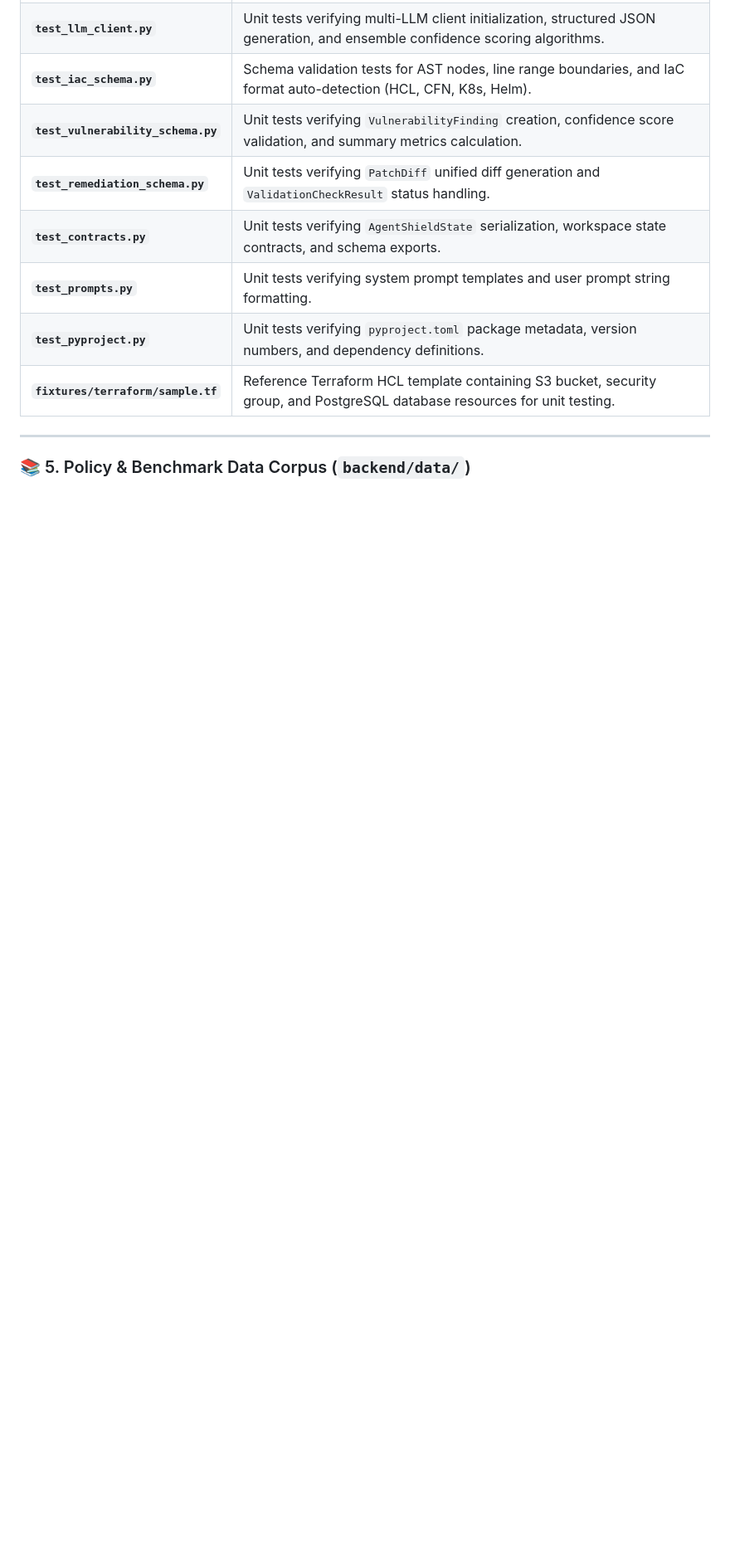
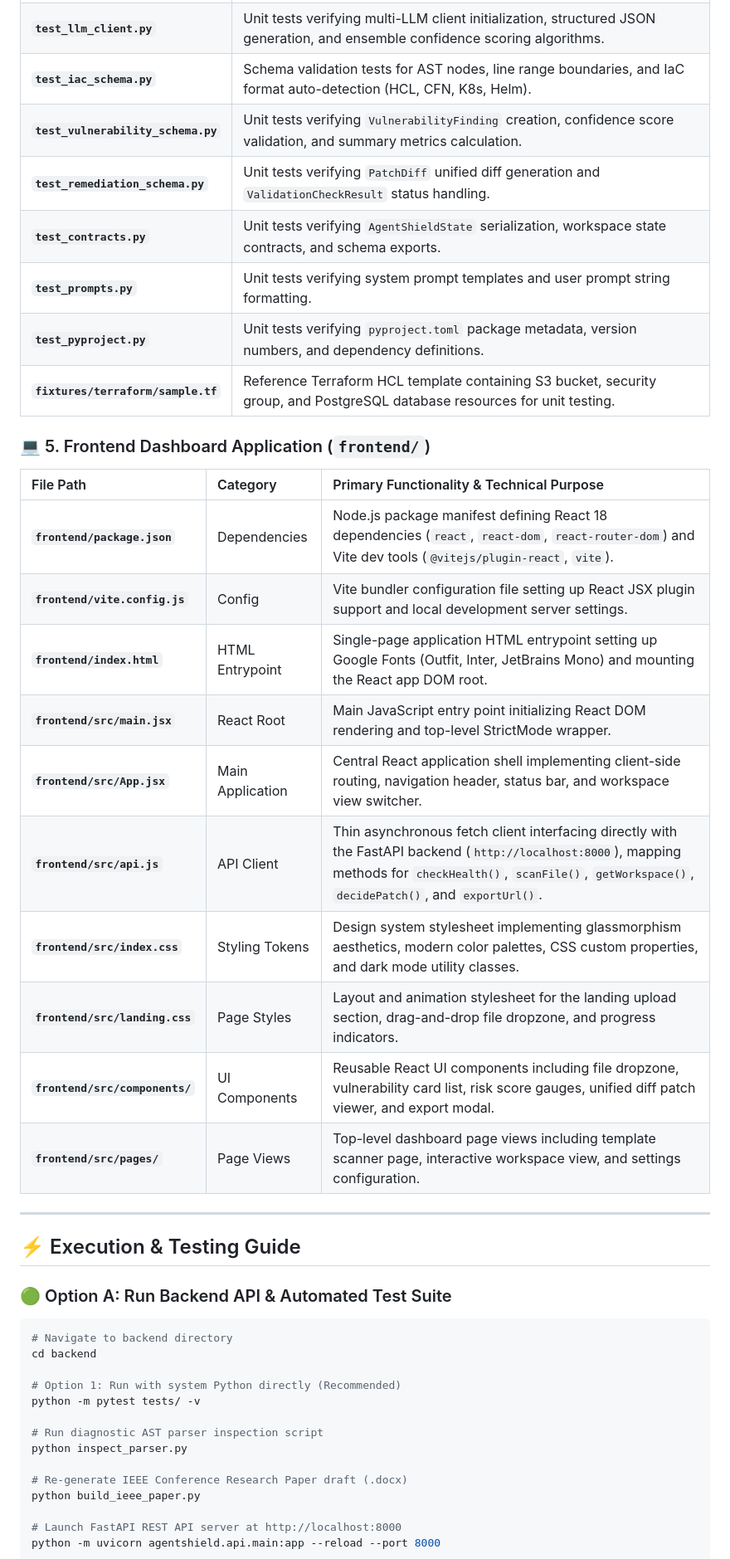
Before and after one commit to AnishaPaturi/AgenShield-AI, a Markdown page: README.md, the part around one of its changes. Shown at 83% size. GitHub-like rendering; blank space fills up the shorter version.

````diff
--- a/README.md
+++ b/README.md
@@ -467,6 +489,41 @@ AgentShield-AI/
 | **`test_pyproject.py`** | Unit tests verifying `pyproject.toml` package metadata, version numbers, and dependency definitions. |
 | **`fixtures/terraform/sample.tf`** | Reference Terraform HCL template containing S3 bucket, security group, and PostgreSQL database resources for unit testing. |
 
+### 💻 5. Frontend Dashboard Application (`frontend/`)
+
+| File Path | Category | Primary Functionality & Technical Purpose |
+| :--- | :--- | :--- |
+| **`frontend/package.json`** | Dependencies | Node.js package manifest defining React 18 dependencies (`react`, `react-dom`, `react-router-dom`) and Vite dev tools (`@vitejs/plugin-react`, `vite`). |
+| **`frontend/vite.config.js`** | Config | Vite bundler configuration file setting up React JSX plugin support and local development server settings. |
+| **`frontend/index.html`** | HTML Entrypoint | Single-page application HTML entrypoint setting up Google Fonts (Outfit, Inter, JetBrains Mono) and mounting the React app DOM root. |
+| **`frontend/src/main.jsx`** | React Root | Main JavaScript entry point initializing React DOM rendering and top-level StrictMode wrapper. |
+| **`frontend/src/App.jsx`** | Main Application | Central React application shell implementing client-side routing, navigation header, status bar, and workspace view switcher. |
+| **`frontend/src/api.js`** | API Client | Thin asynchronous fetch client interfacing directly with the FastAPI backend (`http://localhost:8000`), mapping methods for `checkHealth()`, `scanFile()`, `getWorkspace()`, `decidePatch()`, and `exportUrl()`. |
+| **`frontend/src/index.css`** | Styling Tokens | Design system stylesheet implementing glassmorphism aesthetics, modern color palettes, CSS custom properties, and dark mode utility classes. |
+| **`frontend/src/landing.css`** | Page Styles | Layout and animation stylesheet for the landing upload section, drag-and-drop file dropzone, and progress indicators. |
+| **`frontend/src/components/`** | UI Components | Reusable React UI components including file dropzone, vulnerability card list, risk score gauges, unified diff patch viewer, and export modal. |
+| **`frontend/src/pages/`** | Page Views | Top-level dashboard page views including template scanner page, interactive workspace view, and settings configuration. |
+
 ---
 
-### 📚 5. Policy & Benchmark Data Corpus (`backend/data/`)
+## ⚡ Execution & Testing Guide
+
+### 🟢 Option A: Run Backend API & Automated Test Suite
+
+```powershell
+# Navigate to backend directory
+cd backend
+
+# Option 1: Run with system Python directly (Recommended)
+python -m pytest tests/ -v
+
+# Run diagnostic AST parser inspection script
+python inspect_parser.py
+
+# Re-generate IEEE Conference Research Paper draft (.docx)
+python build_ieee_paper.py
+
+# Launch FastAPI REST API server at http://localhost:8000
+python -m uvicorn agentshield.api.main:app --reload --port 8000
+```
+
````
Also changed, not shown: other parts of README.md (+56 -6 lines).
